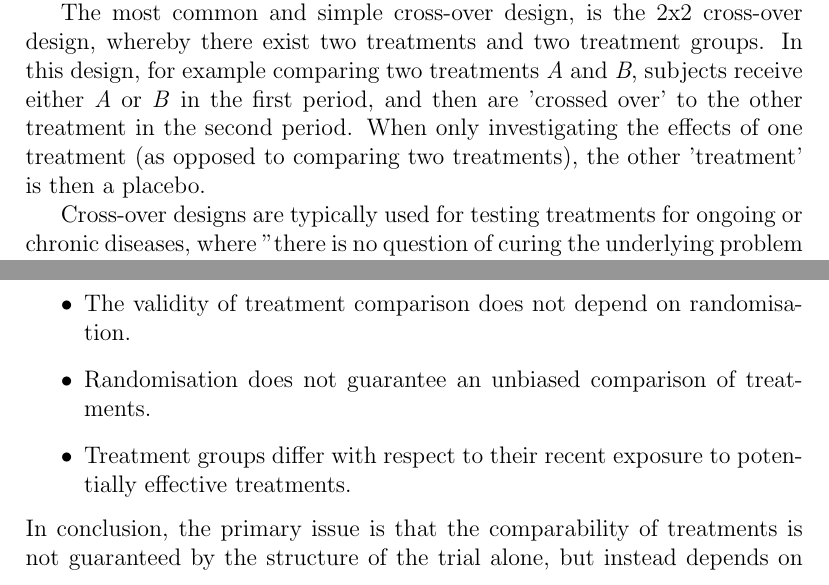
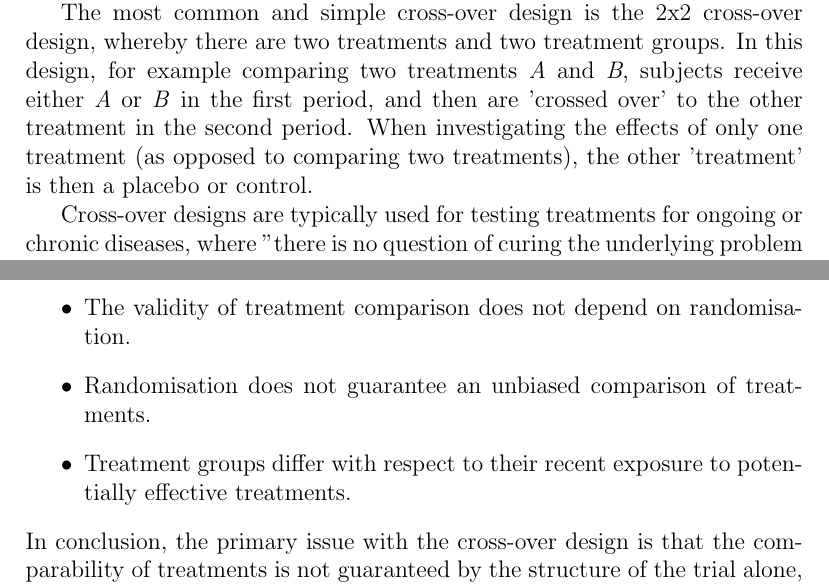
Before and after one commit to jules-collard/Analysis-of-Crossover-Trials, a LaTeX thesis (report/Report.tex): two parts of pages 4 and 5 of 20, joined at a grey line, cut so that both start at the same text. Compiled offline with pdfLaTeX; a LaTeX package or settings file that is missing is left out.

Commit message:
Updates from Overleaf

```diff
--- a/report/Report.tex
+++ b/report/Report.tex
@@ -59,7 +59,7 @@
 \section{The Cross-over Design}
 A cross-over trial is defined as a "trial in which subjects are given sequences of treatments with the object of studying differences between individual treatments" \cite{senn2002crossover}. This differs from the traditional parallel group trial, where subjects typically only receive one treatment throughout the trial.
 
-The most common and simple cross-over design, is the 2x2 cross-over design, whereby there exist two treatments and two treatment groups. In this design, for example comparing two treatments \textit{A} and \textit{B}, subjects receive either \textit{A} or \textit{B} in the first period, and then are 'crossed over' to the other treatment in the second period. When only investigating the effects of one treatment (as opposed to comparing two treatments), the other 'treatment' is then a placebo.
+The most common and simple cross-over design is the 2x2 cross-over design, whereby there are two treatments and two treatment groups. In this design, for example comparing two treatments \textit{A} and \textit{B}, subjects receive either \textit{A} or \textit{B} in the first period, and then are 'crossed over' to the other treatment in the second period. When investigating the effects of only one treatment (as opposed to comparing two treatments), the other 'treatment' is then a placebo or control.
 
 Cross-over designs are typically used for testing treatments for ongoing or chronic diseases, where "there is no question of curing the underlying problem which has caused the illness but a hope of moderating its effects through treatment" \cite{senn2002crossover}. Examples of such conditions include asthma, rheumatism, epilepsy and migraines. Due to time constraints and the risk of drop-out or carryover, cross-over designs are more suitable to single-dose trials, as opposed to trials involving multiple doses over a period of time \cite{senn2002crossover}.
 
@@ -70,10 +70,12 @@ A unique characteristic of the cross-over design is that only the \textit{order}
     \item Randomisation does not guarantee an unbiased comparison of treatments.
     \item Treatment groups differ with respect to their recent exposure to potentially effective treatments.
 \end{itemize}
-In conclusion, the primary issue is that the comparability of treatments is not guaranteed by the structure of the trial alone, but instead depends on the treatments themselves \cite{piantadosi2005clinical}.
+In conclusion, the primary issue with the cross-over design is that the comparability of treatments is not guaranteed by the structure of the trial alone, but instead depends on the treatments themselves \cite{piantadosi2005clinical}.
 
 \section{Advantages}
-The principal advantage of a cross-over design is that it can lead to significant savings in resources \cite{senn2002crossover}. Firstly, when compared to a parallel group trial, a cross-over design only requires half as many subjects to obtain the same number of observations per treatment.
+The principal advantage of a cross-over design is that it can lead to significant savings in resources \cite{senn2002crossover}.
+
+Firstly, when compared to a parallel group trial, a cross-over design only requires half as many subjects to obtain the same number of observations per treatment.
 
 Secondly, the data can be interpreted in terms of subject-level \textit{difference to control}, eliminating between-patient variation \cite{senn2002crossover}, which is usually greater than within-patient variation \cite{piantadosi2005clinical}. This reduces the number of observations (and hence subjects) required for the same precision in estimation. Furthermore, within-subject responses to treatments are usually positively correlated \cite{piantadosi2005clinical}, reducing the variance of the estimated treatment difference (from control) and increasing efficiency, as demonstrated below:
 
```
Also changed, not shown: report/Report.tex (6 more changed lines).
